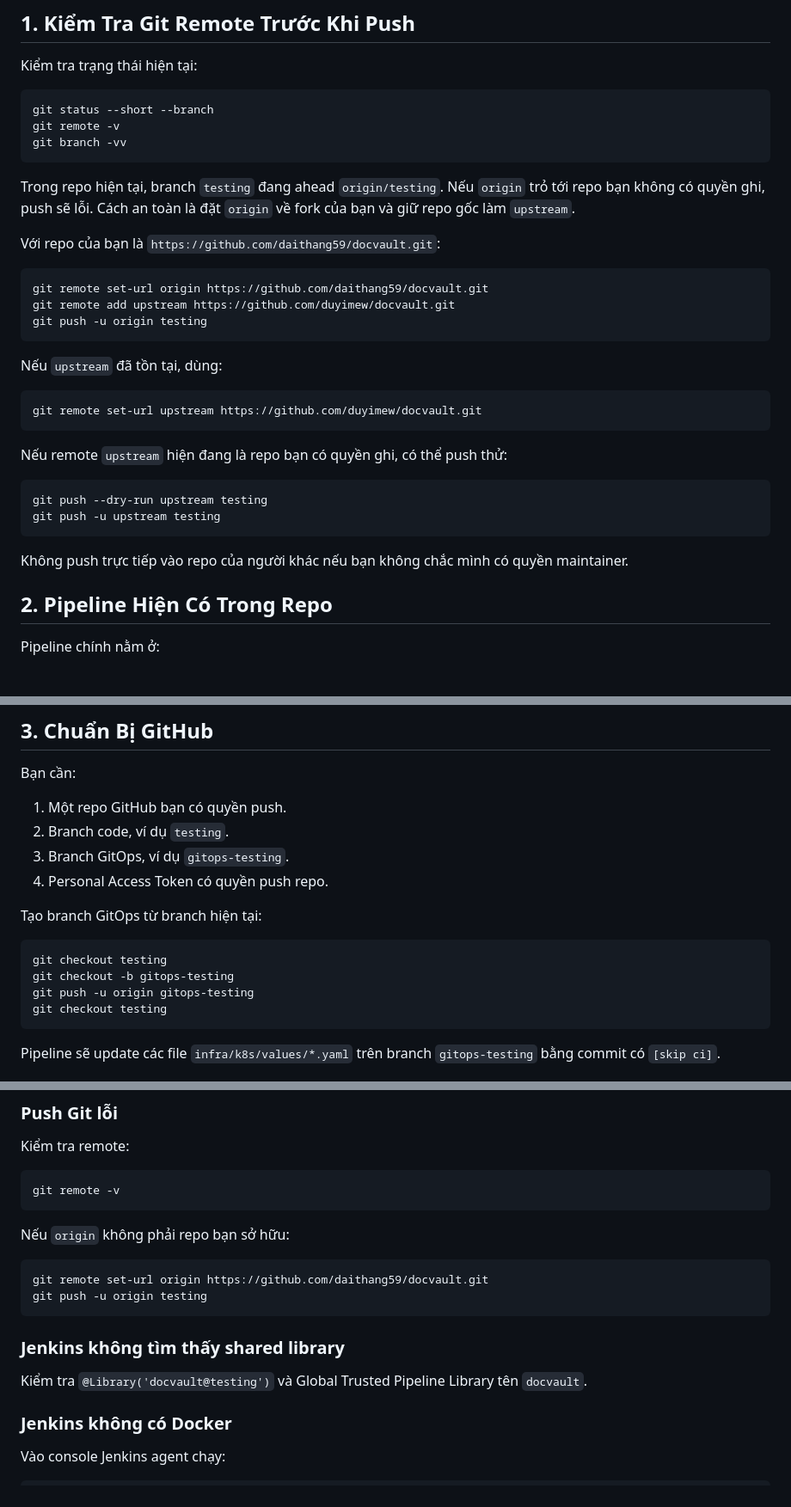
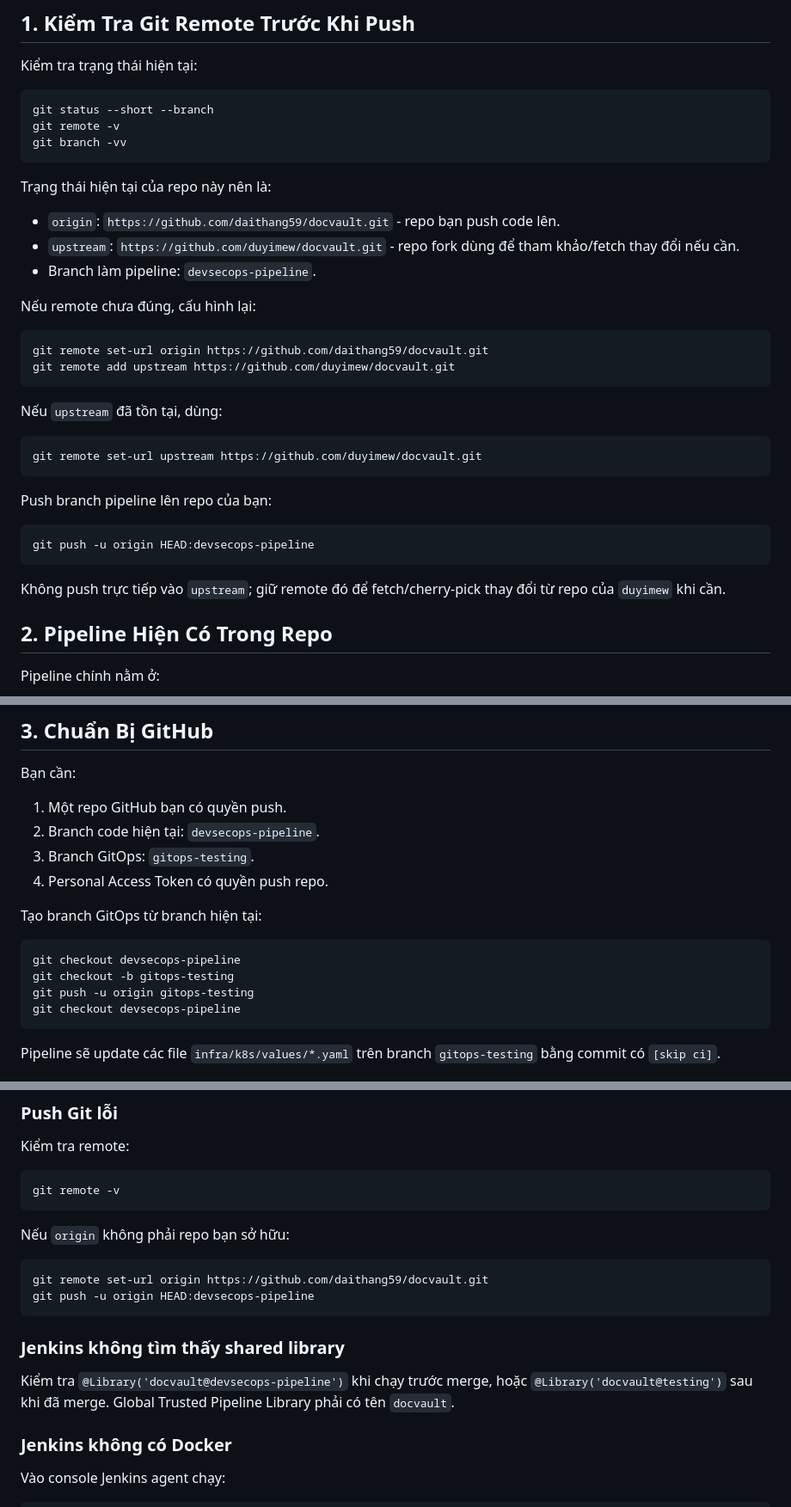
Before and after one commit to daithang59/docvault, a Markdown page: docs/DEVSECOPS_PIPELINE_SETUP_GUIDE.md, 3 parts joined by grey strips. Shown at 86% size. Rendered like a GitHub page.

Commit message:
docs(ci): align DevSecOps setup guide

````diff
--- a/docs/DEVSECOPS_PIPELINE_SETUP_GUIDE.md
+++ b/docs/DEVSECOPS_PIPELINE_SETUP_GUIDE.md
@@ -12,14 +12,17 @@ git remote -v
 git branch -vv
 ```
 
-Trong repo hiện tại, branch `testing` đang ahead `origin/testing`. Nếu `origin` trỏ tới repo bạn không có quyền ghi, push sẽ lỗi. Cách an toàn là đặt `origin` về fork của bạn và giữ repo gốc làm `upstream`.
+Trạng thái hiện tại của repo này nên là:
 
-Với repo của bạn là `https://github.com/daithang59/docvault.git`:
+- `origin`: `https://github.com/daithang59/docvault.git` - repo bạn push code lên.
+- `upstream`: `https://github.com/duyimew/docvault.git` - repo fork dùng để tham khảo/fetch thay đổi nếu cần.
+- Branch làm pipeline: `devsecops-pipeline`.
+
+Nếu remote chưa đúng, cấu hình lại:
 
 ```bash
 git remote set-url origin https://github.com/daithang59/docvault.git
 git remote add upstream https://github.com/duyimew/docvault.git
-git push -u origin testing
 ```
 
 Nếu `upstream` đã tồn tại, dùng:
@@ -28,14 +31,13 @@ Nếu `upstream` đã tồn tại, dùng:
 git remote set-url upstream https://github.com/duyimew/docvault.git
 ```
 
-Nếu remote `upstream` hiện đang là repo bạn có quyền ghi, có thể push thử:
+Push branch pipeline lên repo của bạn:
 
 ```bash
-git push --dry-run upstream testing
-git push -u upstream testing
+git push -u origin HEAD:devsecops-pipeline
 ```
 
-Không push trực tiếp vào repo của người khác nếu bạn không chắc mình có quyền maintainer.
+Không push trực tiếp vào `upstream`; giữ remote đó để fetch/cherry-pick thay đổi từ repo của `duyimew` khi cần.
 
 ## 2. Pipeline Hiện Có Trong Repo
 
@@ -61,17 +63,17 @@ Git push -> Jenkins -> install/test/scan -> Docker build -> Trivy image scan
 Bạn cần:
 
 1. Một repo GitHub bạn có quyền push.
-2. Branch code, ví dụ `testing`.
-3. Branch GitOps, ví dụ `gitops-testing`.
+2. Branch code hiện tại: `devsecops-pipeline`.
+3. Branch GitOps: `gitops-testing`.
 4. Personal Access Token có quyền push repo.
 
 Tạo branch GitOps từ branch hiện tại:
 
 ```bash
-git checkout testing
+git checkout devsecops-pipeline
 git checkout -b gitops-testing
 git push -u origin gitops-testing
-git checkout testing
+git checkout devsecops-pipeline
 ```
 
 Pipeline sẽ update các file `infra/k8s/values/*.yaml` trên branch `gitops-testing` bằng commit có `[skip ci]`.
@@ -387,12 +401,12 @@ Nếu `origin` không phải repo bạn sở hữu:
 
 ```bash
 git remote set-url origin https://github.com/daithang59/docvault.git
-git push -u origin testing
+git push -u origin HEAD:devsecops-pipeline
 ```
 
 ### Jenkins không tìm thấy shared library
 
-Kiểm tra `@Library('docvault@testing')` và Global Trusted Pipeline Library tên `docvault`.
+Kiểm tra `@Library('docvault@devsecops-pipeline')` khi chạy trước merge, hoặc `@Library('docvault@testing')` sau khi đã merge. Global Trusted Pipeline Library phải có tên `docvault`.
 
 ### Jenkins không có Docker
 
````
Also changed, not shown: other parts of docs/DEVSECOPS_PIPELINE_SETUP_GUIDE.md (+15 -3 lines).
